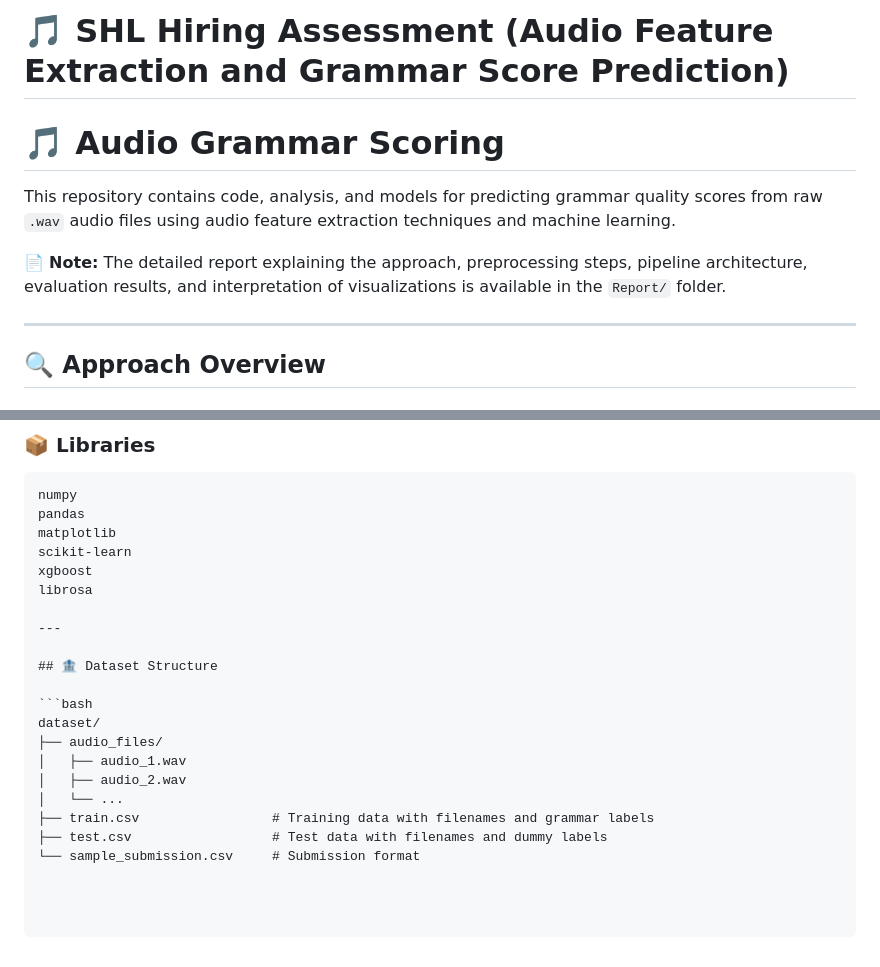
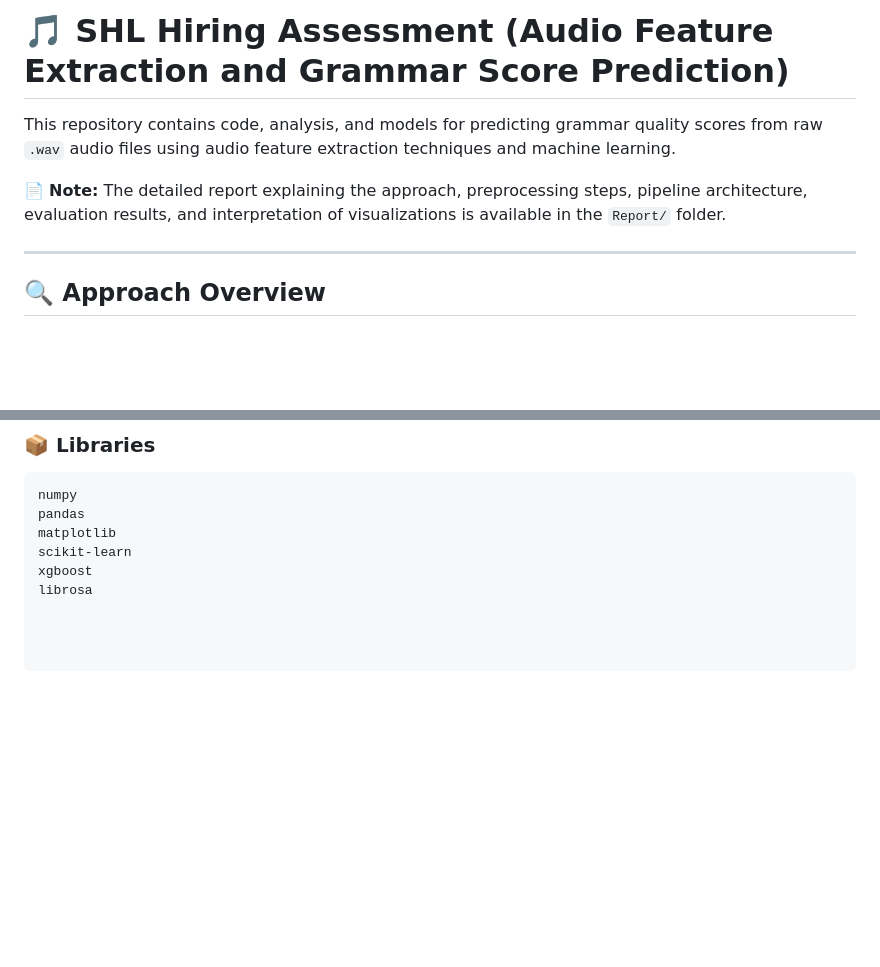
Before and after one commit to CHINAKSHI/SHL_Hiring_Assessment_Hosted_on_kaggle, a Markdown page: README.md, 2 parts joined by grey strips. Rendered like a GitHub page; blank space fills up the shorter version.

````diff
--- a/README.md
+++ b/README.md
@@ -1,11 +1,8 @@
 # 🎵 SHL Hiring Assessment (Audio Feature Extraction and Grammar Score Prediction)
-
-# 🎵 Audio Grammar Scoring
 
 This repository contains code, analysis, and models for predicting grammar quality scores from raw `.wav` audio files using audio feature extraction techniques and machine learning.
 
 📄 **Note:** The detailed report explaining the approach, preprocessing steps, pipeline architecture, evaluation results, and interpretation of visualizations is available in the `Report/` folder.
-
 
 
 ---
@@ -132,17 +129,3 @@ matplotlib
 scikit-learn
 xgboost
 librosa
-
----
-
-## 🏦 Dataset Structure
-
-```bash
-dataset/
-├── audio_files/
-│   ├── audio_1.wav
-│   ├── audio_2.wav
-│   └── ...
-├── train.csv                 # Training data with filenames and grammar labels
-├── test.csv                  # Test data with filenames and dummy labels
-└── sample_submission.csv     # Submission format
````
